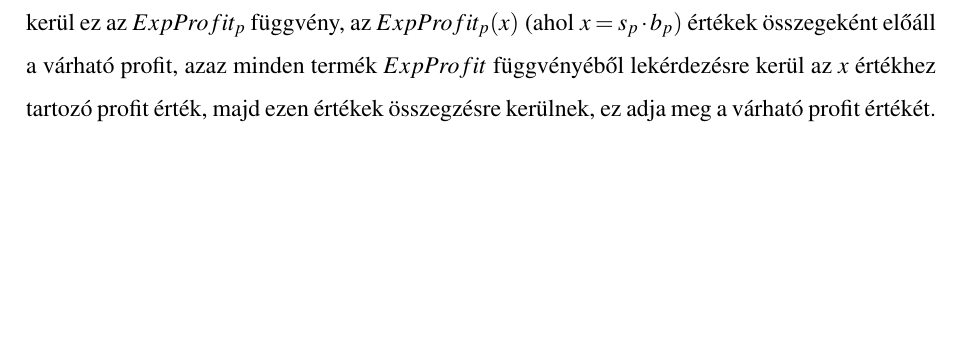
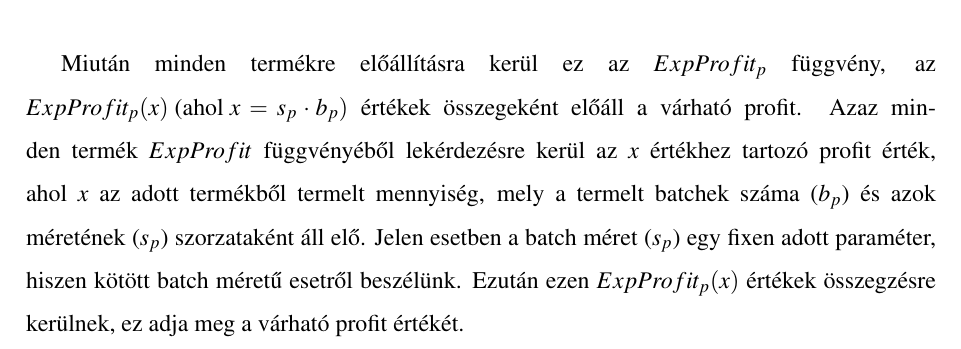
Before and after one commit to DWsbMH/DUNAR_Stochastic_throuchput_maximization, a LaTeX document (Szakdoga.tex, which reads Chapters/Problem_implementation.tex): part of page 33 of 70 before the commit and part of page 35 of 70 after it, cut so that both start at the same text, the shorter picture padded with empty space. Compiled offline with pdfLaTeX.

Commit message:
fix batch fix

```diff
--- a/Chapters/Problem_implementation.tex
+++ b/Chapters/Problem_implementation.tex
@@ -38,7 +38,10 @@ Ezt a fenti ábrák alapján előállított $ExpProfit_{p_1}$ függvényt ábrá
 \label{expProfit_p1}
 \end{center}
 \end{figure}
-Miután minden termékre előállításra kerül ez az $ExpProfit_p$ függvény, az $ExpProfit_p(x) \text{ (ahol }x=s_p \cdot b_p)$ értékek összegeként előáll a várható profit, azaz minden termék $ExpProfit$ függvényéből lekérdezésre kerül az $x$ értékhez tartozó profit érték, majd ezen értékek összegzésre kerülnek, ez adja meg a várható profit értékét.
+Miután minden termékre előállításra kerül ez az $ExpProfit_p$ függvény, az $ExpProfit_p(x) \text{ (ahol }x=s_p \cdot b_p)$ értékek összegeként előáll a várható profit.
+Azaz minden termék $ExpProfit$ függvényéből lekérdezésre kerül az $x$ értékhez tartozó profit érték, ahol $x$ az adott termékből termelt mennyiség, mely a termelt batchek száma ($b_p$) és azok méretének ($s_p$) szorzataként áll elő.
+Jelen esetben a batch méret ($s_p$) egy fixen adott paraméter, hiszen kötött batch méretű esetről beszélünk.
+Ezután ezen $ExpProfit_p(x)$ értékek összegzésre kerülnek, ez adja meg a várható profit értékét.
 \subsection{Preventív ütemezés változó batch mérettel} \label{variable_batch_size_modell}
 Az előző esettel ellentétben, változó batch méret esetén a batch darabszám nem határozza meg egyértelműen az adott termékből termelt mennyiséget.
 Ebben az esetben a batch méretről való döntés is a megoldó algoritmus feladata úgy, hogy $p$ termék batch mérete $s_p^{min}$ és $s_p^{max}$ között legyen.
```
Also changed, not shown: Szakdoga.pdf, Chapters/Problem_implementation.tex (2 more changed lines).
